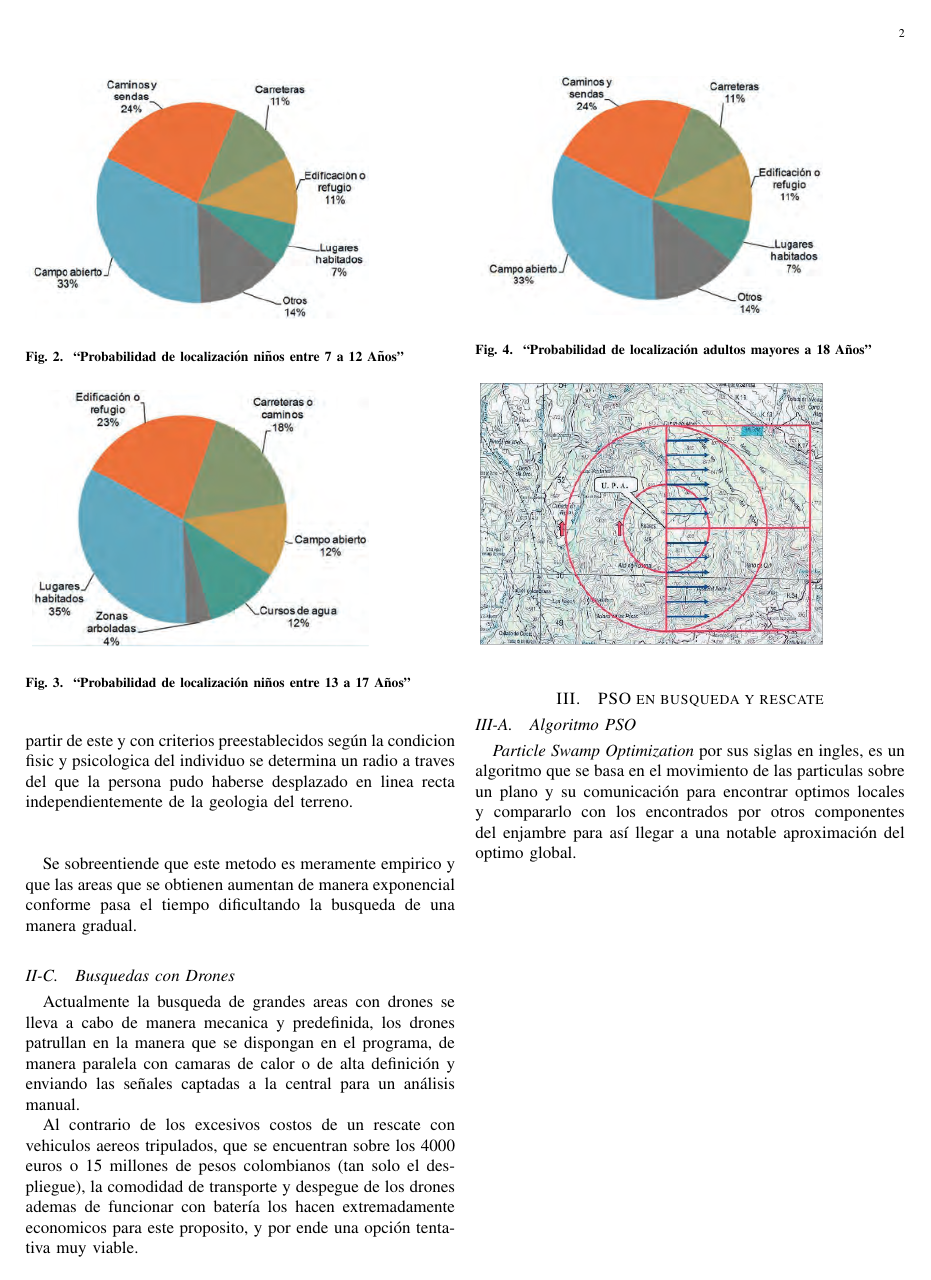
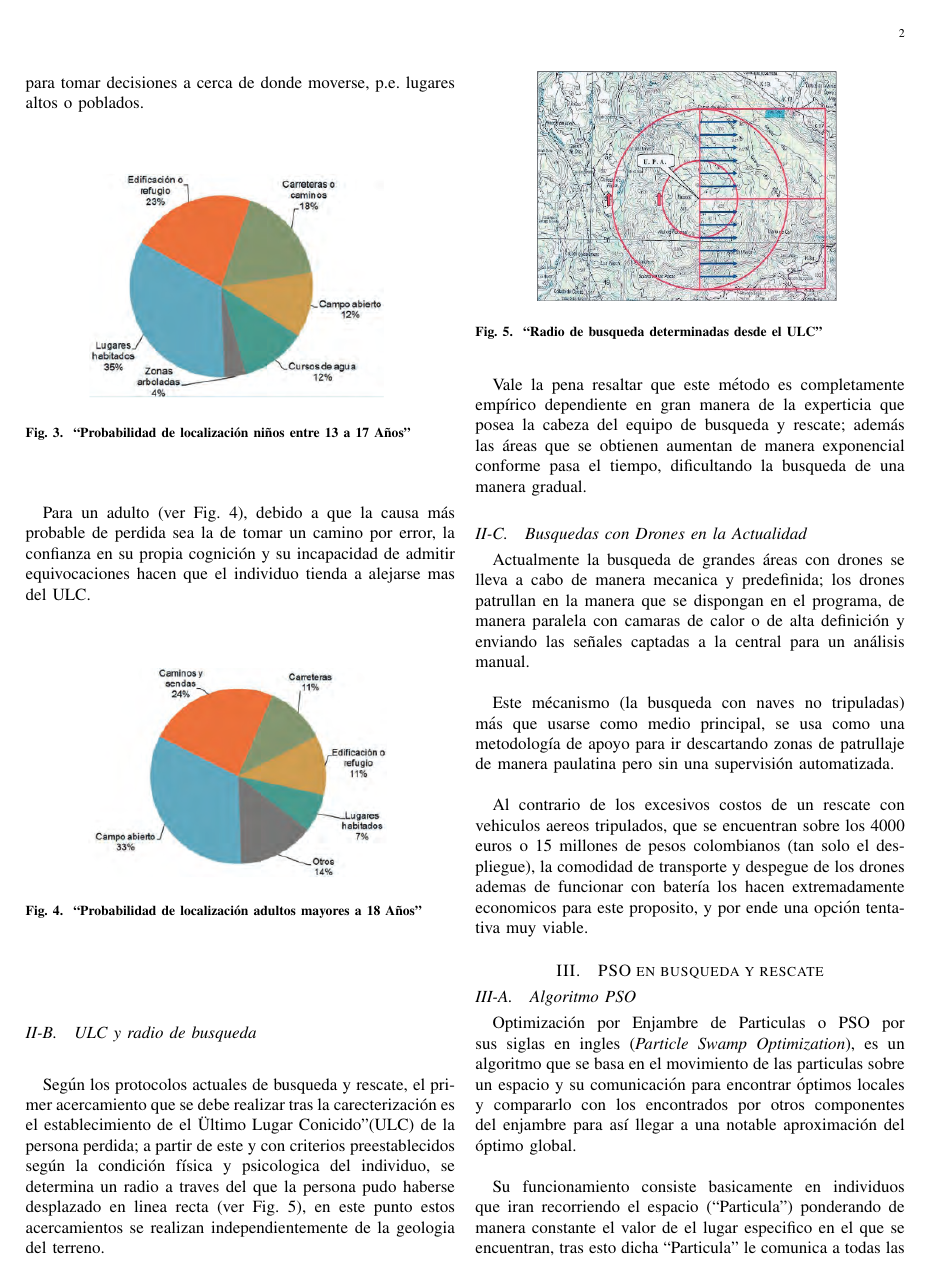
Before and after one commit to CesarCardozoUD/NetLogo_PSO_Drone, a LaTeX paper (PSO_SnR.tex): page 2 of 2 before the commit and page 2 of 3 after it. Compiled offline with pdfLaTeX.

Commit message:
Algorythm added

```diff
--- a/PSO_SnR.tex
+++ b/PSO_SnR.tex
@@ -37,2 +48,11 @@ Para un adulto, debido a que la causa más probable de perdida sea la de tomar u
+\end{center}
+\end{figure}
 
+En la edad entre 13 a 17 años (ver Fig. 3) el niño tendera a moverse a zonas en donde pueda adquirir mayor información para tomar decisiones a cerca de donde moverse, p.e. lugares altos o poblados.\\
+
+\begin{figure}[H]
 \begin{center}
+\includegraphics[width=0.35\textwidth]{13a17}
+\label{fig:Figure 03}
+\textbf{\caption{``Probabilidad de localización niños entre 13 a 17 Años''}}
+\end{center}
@@ -42,14 +59,11 @@ Para un adulto, debido a que la causa más probable de perdida sea la de tomar u
 \end{figure}
+
+Para un adulto (ver Fig. 4), debido a que la causa más probable de perdida sea la de tomar un camino por error, la confianza en su propia cognición y su incapacidad de admitir equivocaciones hacen que el individuo tienda a alejarse mas del ULC.\\
+
+\begin{figure}[H]
+\begin{center}
+\includegraphics[width=0.35\textwidth]{18oMas}
+\label{fig:Figure 04}
+\textbf{\caption{``Probabilidad de localización adultos mayores a 18 Años''}}
 \end{center}
-
-\begin{center}
-\begin{figure}
-\includegraphics[width=0.4\textwidth]{7a12}
-\textbf{\caption{``Probabilidad de localización niños entre 7 a 12 Años''}}
 \end{figure}
-\end{center}
-
-\begin{center}
-\begin{figure}
-\includegraphics[width=0.4\textwidth]{13a17}
-\textbf{\caption{``Probabilidad de localización niños entre 13 a 17 Años''}}
@@ -60,25 +70,29 @@ Para un adulto, debido a que la causa más probable de perdida sea la de tomar u
-\begin{figure}
-\includegraphics[width=0.4\textwidth]{18oMas}
-\textbf{\caption{``Probabilidad de localización adultos mayores a 18 Años''}}
-\end{figure}
-\end{center}
 
 \subsection{ULC y radio de busqueda}
-El primer acercamiento que se realiza tras la carecterización es el Ultimo Lugar Conicido (ULC) de la persona perdida, a partir de este y con criterios preestablecidos según la condicion fisic y psicologica del individuo se determina un radio a traves del que la persona pudo haberse desplazado en linea recta independientemente de la geologia del terreno.
+Según los protocolos actuales de busqueda y rescate, el primer acercamiento que se debe realizar tras la carecterización es el establecimiento de el "Ultimo Lugar Conicido" (ULC) de la persona perdida; a partir de este y con criterios preestablecidos según la condición física y psicologica del individuo, se determina un radio a traves del que la persona pudo haberse desplazado en linea recta (ver Fig. 5), en este punto estos acercamientos se realizan independientemente de la geologia del terreno.
 
+
+\begin{figure}[H]
 \begin{center}
-\begin{figure}[h]
-\includegraphics[width=0.4\textwidth]{Radio_SnR}
-%\textbf{\caption{``Areas de busqueda determinadas por el ULC y los radios dependientes.''}}
+\includegraphics[width=0.35\textwidth]{Radio_SnR}
+\label{fig:Figure 5}
+\textbf{\caption{``Radio de busqueda determinadas desde el ULC''}}
+\end{center}
 \end{figure}
-\end{center}
 
-Se sobreentiende que este metodo es meramente empirico y que las areas que se obtienen aumentan de manera exponencial conforme pasa el tiempo dificultando la busqueda de una manera gradual.
+Vale la pena resaltar que este método es completamente empírico dependiente en gran manera de la experticia que posea la cabeza del equipo de busqueda y rescate; además las áreas que se obtienen aumentan de manera exponencial conforme pasa el tiempo, dificultando la busqueda de una manera gradual.
 
-\subsection{Busquedas con Drones}
-Actualmente la busqueda de grandes areas con drones se lleva a cabo de manera mecanica y predefinida, los drones patrullan en la manera que se dispongan en el programa, de manera paralela con camaras de calor o de alta definición y enviando las señales captadas a la central para un análisis manual.
+\subsection{Busquedas con Drones en la Actualidad}
+Actualmente la busqueda de grandes áreas con drones se lleva a cabo de manera mecanica y predefinida; los drones patrullan en la manera que se dispongan en el programa, de manera paralela con camaras de calor o de alta definición y enviando las señales captadas a la central para un análisis manual.\\
+
+Este mécanismo (la busqueda con naves no tripuladas) más que usarse como medio principal, se usa como una metodología de apoyo para ir descartando zonas de patrullaje de manera paulatina pero sin una supervisión automatizada.\\
 
 Al contrario de los excesivos costos de un rescate con vehiculos aereos tripulados, que se encuentran sobre los 4000 euros o 15 millones de pesos colombianos (tan solo el despliegue), la comodidad de transporte y despegue de los drones ademas de funcionar con batería los hacen extremadamente economicos para este proposito, y por ende una opción tentativa muy viable.
+
 \section{PSO en busqueda y rescate}
+
 \subsection{Algoritmo PSO}
-\textit{Particle Swamp Optimization} por sus siglas en ingles, es un algoritmo que se basa en el movimiento de las particulas sobre un plano y su comunicación para encontrar optimos locales y compararlo con los encontrados por otros componentes del enjambre para así llegar a una notable aproximación del optimo global.
+
+Optimización por Enjambre de Particulas o PSO por sus siglas en ingles (\textit{Particle Swamp Optimization}), es un algoritmo que se basa en el movimiento de las particulas sobre un espacio y su comunicación para encontrar óptimos locales y compararlo con los encontrados por otros componentes del enjambre para así llegar a una notable aproximación del óptimo global.\\
+
+Su funcionamiento consiste basicamente en individuos que iran recorriendo el espacio (``Particula'') ponderando de manera constante el valor de el lugar especifico en el que se encuentran, tras esto dicha ``Particula'' le comunica a todas las otras (``Enjambre'') el valor más alto que ha encontrado hasta el momento, en el caso de que el ``Enjambre'' haya encontrado un valor más alto (y dependiendo de la prioridad que la ``Particula'' tenga del optimo encontrado por el ``Enjambre'') la ``Particula'' tendera a moverse hacia el óptimo encontrado por el ``Enjambre''.\\
```
Also changed, not shown: Panel_Configuracion.PNG (added), Panel_Graficas.PNG (added), Panel_Simulación.PNG (added), PSO_SnR.tex (61 more changed lines), 5 other files.
